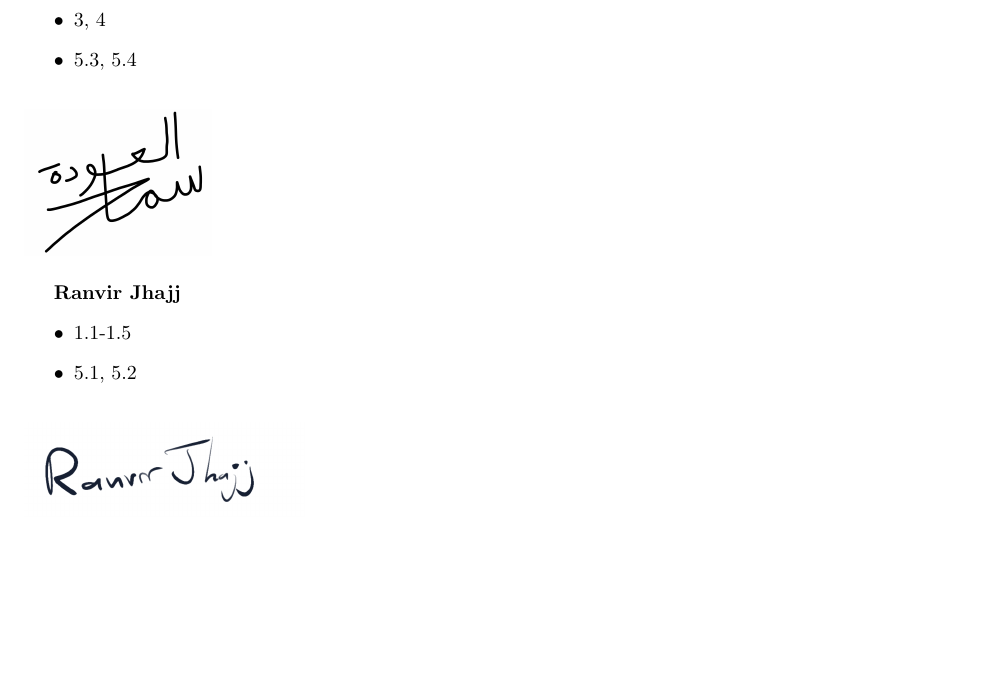
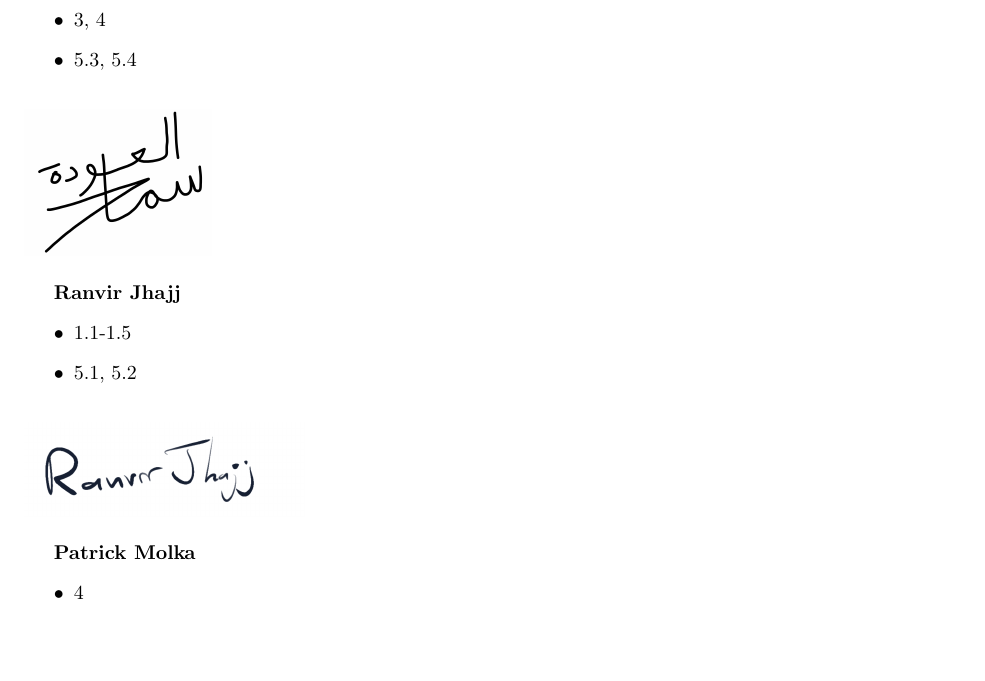
Before and after one commit to rv810/3A04-T02-Team3, a LaTeX document (SE3A04_D1_Template.tex): part of page 19 of 19 before the commit and part of page 19 of 20 after it, cut so that both start at the same text. Compiled offline with pdfLaTeX.

Commit message:
Patrick division of labour

```diff
--- a/SE3A04_D1_Template.tex
+++ b/SE3A04_D1_Template.tex
@@ -132,3 +132,8 @@ Include a Division of Labour sheet which indicates the contributions of each tea
 \begin{figure}[h!]
     \includegraphics[width=0.3\linewidth]{Ranvir_Signature.png}
 \end{figure}
+
+{\bf Patrick Molka}
+\begin{itemize}
+	\item 4
+\end{itemize}
```
Also changed, not shown: Patrick_Signature.png (added), SE3A04_D1_Template.tex (5 more changed lines).
